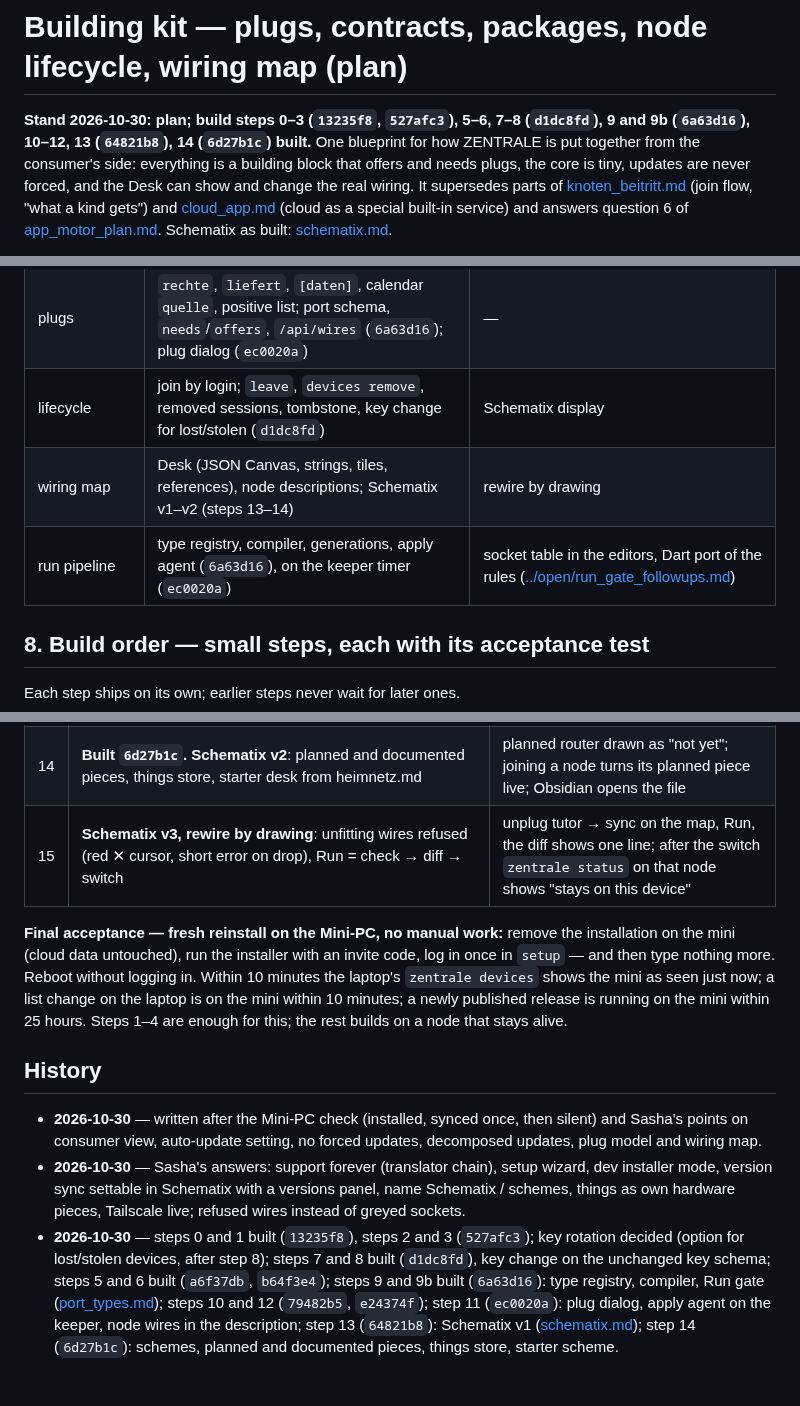
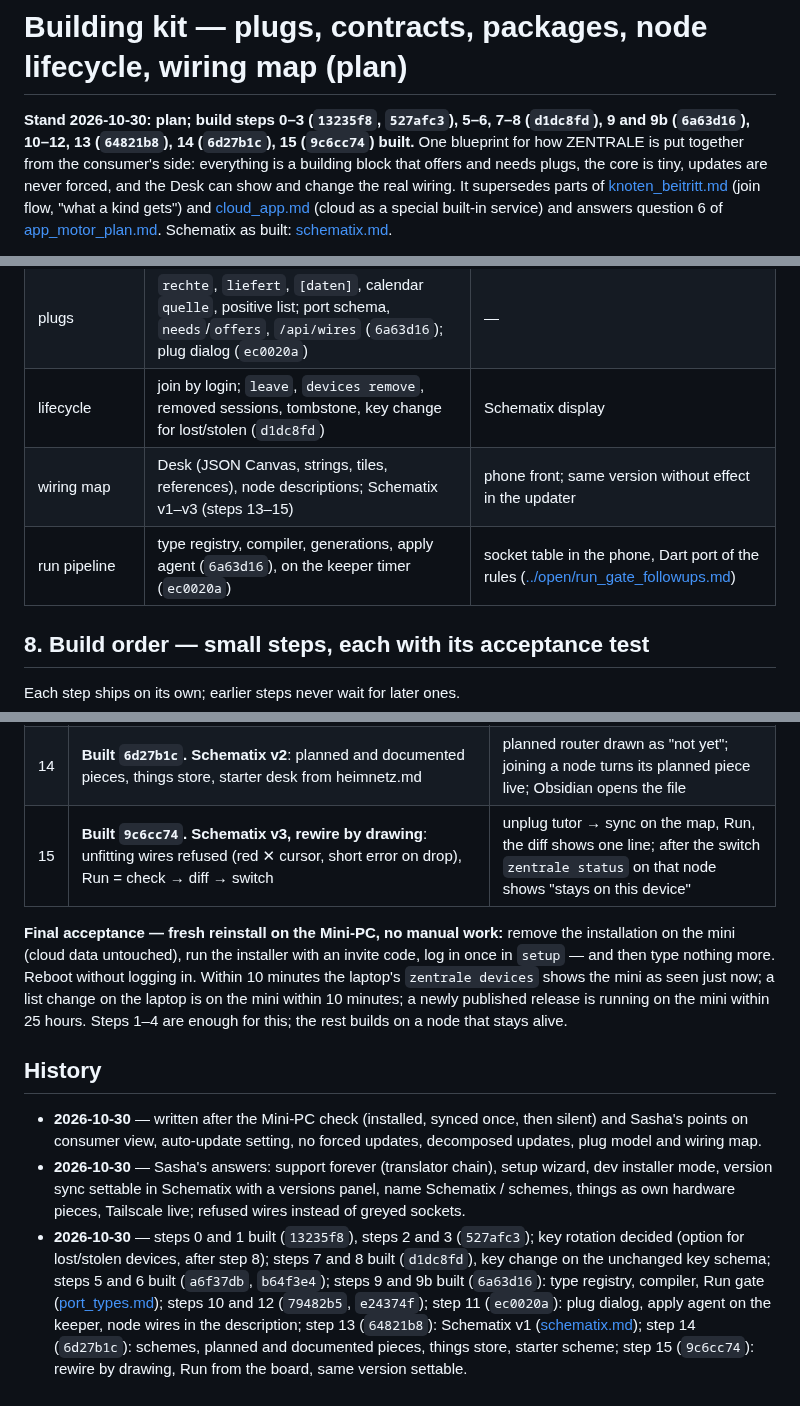
Before and after one commit to Eightdevvis/ZENTRALE, a Markdown page: memory/hub/building_kit_plan.md, 3 parts joined by grey strips. Drawn GitHub-style.

Commit message:
Docs: building kit step 15 built
Co-Authored-By: Claude Opus 5.5 <noreply@anthropic.com>

```diff
--- a/memory/hub/building_kit_plan.md
+++ b/memory/hub/building_kit_plan.md
@@ -1,6 +1,6 @@
 # Building kit — plugs, contracts, packages, node lifecycle, wiring map (plan)
 
-**Stand 2026-10-30: plan; build steps 0–3 (`13235f8`, `527afc3`), 5–6, 7–8 (`d1dc8fd`), 9 and 9b (`6a63d16`), 10–12, 13 (`64821b8`), 14 (`6d27b1c`) built.** One blueprint for
+**Stand 2026-10-30: plan; build steps 0–3 (`13235f8`, `527afc3`), 5–6, 7–8 (`d1dc8fd`), 9 and 9b (`6a63d16`), 10–12, 13 (`64821b8`), 14 (`6d27b1c`), 15 (`9c6cc74`) built.** One blueprint for
 how ZENTRALE is put together from the consumer's side: everything is a
 building block that offers and needs plugs, the core is tiny, updates are
 never forced, and the Desk can show and change the real wiring. It
@@ -551,8 +551,8 @@ compiler with its graph checks, the socket table for the editors, and the apply
 | packaging | one tarball, `deploy/paket.txt`, `BUNDLE.json`, holds (`e24374f`) | per-app packages as apps leave |
 | plugs | `rechte`, `liefert`, `[daten]`, calendar `quelle`, positive list; port schema, `needs`/`offers`, `/api/wires` (`6a63d16`); plug dialog (`ec0020a`) | — |
 | lifecycle | join by login; `leave`, `devices remove`, removed sessions, tombstone, key change for lost/stolen (`d1dc8fd`) | Schematix display |
-| wiring map | Desk (JSON Canvas, strings, tiles, references), node descriptions; Schematix v1–v2 (steps 13–14) | rewire by drawing |
-| run pipeline | type registry, compiler, generations, apply agent (`6a63d16`), on the keeper timer (`ec0020a`) | socket table in the editors, Dart port of the rules ([../open/run_gate_followups.md](../open/run_gate_followups.md)) |
+| wiring map | Desk (JSON Canvas, strings, tiles, references), node descriptions; Schematix v1–v3 (steps 13–15) | phone front; same version without effect in the updater |
+| run pipeline | type registry, compiler, generations, apply agent (`6a63d16`), on the keeper timer (`ec0020a`) | socket table in the phone, Dart port of the rules ([../open/run_gate_followups.md](../open/run_gate_followups.md)) |
 
 ## 8. Build order — small steps, each with its acceptance test
 
@@ -576,7 +576,7 @@ Each step ships on its own; earlier steps never wait for later ones.
 | 12 | **Built `e24374f`.** **Bundle file** in the package; store shows per-app hold for extracted apps | built package contains `BUNDLE.json` matching `deploy/RELEASE`; held app is skipped by the automatic update |
 | 13 | **Built `64821b8`.** **Schematix v1, read-only** (look: Sasha's style): app `schematix`, versions panel, Desk kinds `piece`/`wire`, layers, `/hub/pieces` | map of Sasha's account shows laptop, mini, apps and sync wires exactly as `zentrale status` on each node |
 | 14 | **Built `6d27b1c`.** **Schematix v2**: planned and documented pieces, things store, starter desk from heimnetz.md | planned router drawn as "not yet"; joining a node turns its planned piece live; Obsidian opens the file |
-| 15 | **Schematix v3, rewire by drawing**: unfitting wires refused (red ✕ cursor, short error on drop), Run = check → diff → switch | unplug tutor → sync on the map, Run, the diff shows one line; after the switch `zentrale status` on that node shows "stays on this device" |
+| 15 | **Built `9c6cc74`.** **Schematix v3, rewire by drawing**: unfitting wires refused (red ✕ cursor, short error on drop), Run = check → diff → switch | unplug tutor → sync on the map, Run, the diff shows one line; after the switch `zentrale status` on that node shows "stays on this device" |
 
 **Final acceptance — fresh reinstall on the Mini-PC, no manual work:**
 remove the installation on the mini (cloud data untouched), run the
@@ -596,4 +596,4 @@ rest builds on a node that stays alive.
   setup wizard, dev installer mode, version sync settable in Schematix with
   a versions panel, name Schematix / schemes, things as own hardware pieces,
   Tailscale live; refused wires instead of greyed sockets.
-- **2026-10-30** — steps 0 and 1 built (`13235f8`), steps 2 and 3 (`527afc3`); key rotation decided (option for lost/stolen devices, after step 8); steps 7 and 8 built (`d1dc8fd`), key change on the unchanged key schema; steps 5 and 6 built (`a6f37db`, `b64f3e4`); steps 9 and 9b built (`6a63d16`): type registry, compiler, Run gate ([port_types.md](port_types.md)); steps 10 and 12 (`79482b5`, `e24374f`); step 11 (`ec0020a`): plug dialog, apply agent on the keeper, node wires in the description; step 13 (`64821b8`): Schematix v1 ([schematix.md](schematix.md)); step 14 (`6d27b1c`): schemes, planned and documented pieces, things store, starter scheme.
+- **2026-10-30** — steps 0 and 1 built (`13235f8`), steps 2 and 3 (`527afc3`); key rotation decided (option for lost/stolen devices, after step 8); steps 7 and 8 built (`d1dc8fd`), key change on the unchanged key schema; steps 5 and 6 built (`a6f37db`, `b64f3e4`); steps 9 and 9b built (`6a63d16`): type registry, compiler, Run gate ([port_types.md](port_types.md)); steps 10 and 12 (`79482b5`, `e24374f`); step 11 (`ec0020a`): plug dialog, apply agent on the keeper, node wires in the description; step 13 (`64821b8`): Schematix v1 ([schematix.md](schematix.md)); step 14 (`6d27b1c`): schemes, planned and documented pieces, things store, starter scheme; step 15 (`9c6cc74`): rewire by drawing, Run from the board, same version settable.
```
Also changed, not shown: memory/hub/schematix.md (+1 -1 lines).
